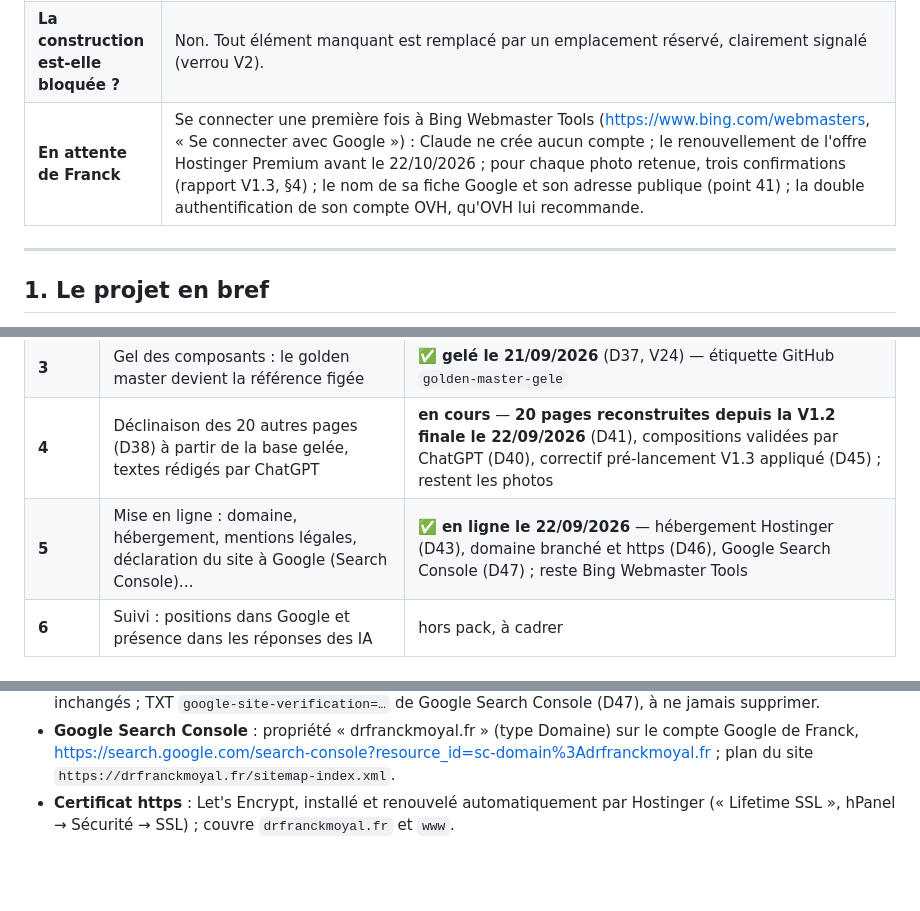
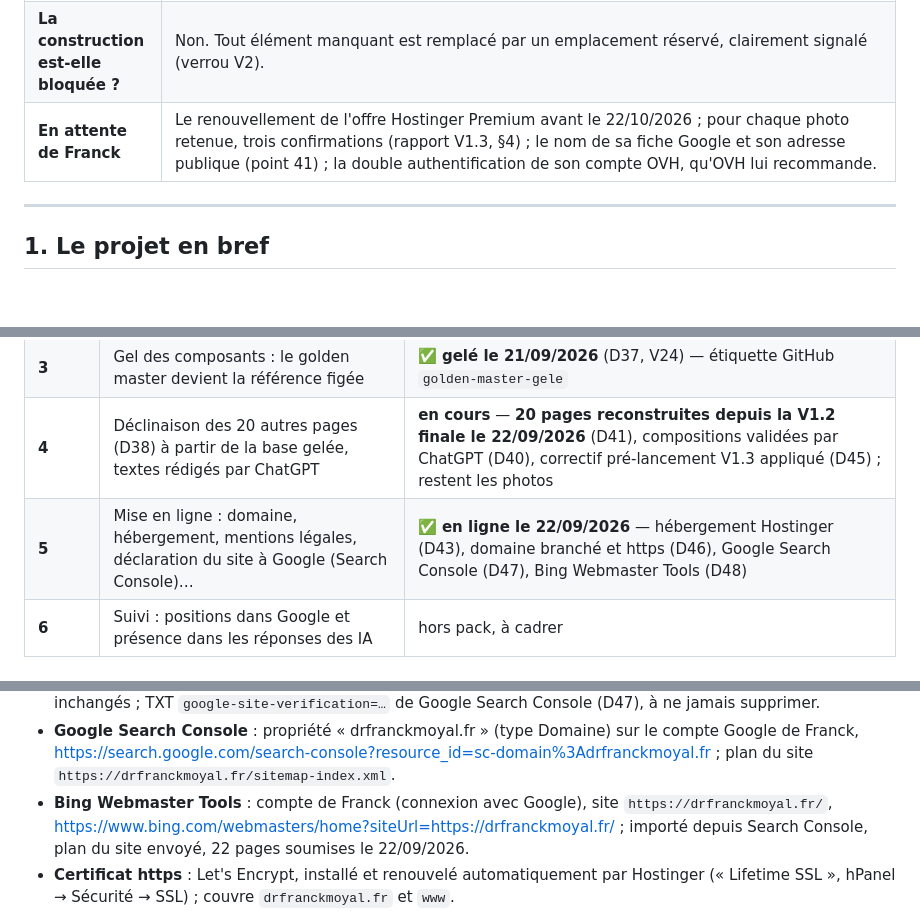
Before and after one commit to drfranckmoyal-cloud/geo, a Markdown page: PROJET-MAITRE.md, 3 parts joined by grey strips. Drawn GitHub-style; blank space fills up the shorter version.

Commit message:
Consigne la déclaration du site à Bing Webmaster Tools
Co-Authored-By: Claude Opus 5 <noreply@anthropic.com>

```diff
--- a/PROJET-MAITRE.md
+++ b/PROJET-MAITRE.md
@@ -27,5 +27,5 @@ questions : ChatGPT, Gemini, Claude, Perplexity, Google AI Overviews / AI Mode,
 | **La construction est-elle bloquée ?** | Non. Tout élément manquant est remplacé par un emplacement réservé, clairement signalé (verrou V2). |
-| **En attente de Franck** | Se connecter une première fois à Bing Webmaster Tools (https://www.bing.com/webmasters, « Se connecter avec Google ») : Claude ne crée aucun compte ; le renouvellement de l'offre Hostinger Premium avant le 22/10/2026 ; pour chaque photo retenue, trois confirmations (rapport V1.3, §4) ; le nom de sa fiche Google et son adresse publique (point 41) ; la double authentification de son compte OVH, qu'OVH lui recommande. |
+| **En attente de Franck** | Le renouvellement de l'offre Hostinger Premium avant le 22/10/2026 ; pour chaque photo retenue, trois confirmations (rapport V1.3, §4) ; le nom de sa fiche Google et son adresse publique (point 41) ; la double authentification de son compte OVH, qu'OVH lui recommande. |
 
 ---
 
@@ -345,7 +346,7 @@ décision.
 | **2** | Contrôle par ChatGPT, retours de Franck, corrections, jusqu'au « Oui. C'est exactement l'image… » | ✅ fait (21/09/2026) — tour 1, tour 2, micro-tour P0.5 |
 | **3** | Gel des composants : le golden master devient la référence figée | ✅ **gelé le 21/09/2026** (D37, V24) — étiquette GitHub `golden-master-gele` |
 | **4** | Déclinaison des 20 autres pages (D38) à partir de la base gelée, textes rédigés par ChatGPT | **en cours** — **20 pages reconstruites depuis la V1.2 finale le 22/09/2026** (D41), compositions validées par ChatGPT (D40), correctif pré-lancement V1.3 appliqué (D45) ; restent les photos |
-| **5** | Mise en ligne : domaine, hébergement, mentions légales, déclaration du site à Google (Search Console)… | ✅ **en ligne le 22/09/2026** — hébergement Hostinger (D43), domaine branché et https (D46), Google Search Console (D47) ; reste Bing Webmaster Tools |
+| **5** | Mise en ligne : domaine, hébergement, mentions légales, déclaration du site à Google (Search Console)… | ✅ **en ligne le 22/09/2026** — hébergement Hostinger (D43), domaine branché et https (D46), Google Search Console (D47), Bing Webmaster Tools (D48) |
 | **6** | Suivi : positions dans Google et présence dans les réponses des IA | hors pack, à cadrer |
 
 ### Suivi des 3 pages du golden master
@@ -552,6 +555,9 @@ remarques détaillées de Franck) sont archivés tels quels dans
 - **Google Search Console** : propriété « drfranckmoyal.fr » (type Domaine) sur le compte Google de
   Franck, https://search.google.com/search-console?resource_id=sc-domain%3Adrfranckmoyal.fr ;
   plan du site `https://drfranckmoyal.fr/sitemap-index.xml`.
+- **Bing Webmaster Tools** : compte de Franck (connexion avec Google), site `https://drfranckmoyal.fr/`,
+  https://www.bing.com/webmasters/home?siteUrl=https://drfranckmoyal.fr/ ; importé depuis Search
+  Console, plan du site envoyé, 22 pages soumises le 22/09/2026.
 - **Certificat https** : Let's Encrypt, installé et renouvelé automatiquement par Hostinger
   (« Lifetime SSL », hPanel → Sécurité → SSL) ; couvre `drfranckmoyal.fr` et `www`.
 - **Domaine** : `drfranckmoyal.fr`, bureau d'enregistrement OVH, compte OVH de Franck ; créé
```
Also changed, not shown: other parts of PROJET-MAITRE.md (+6 -3 lines).
